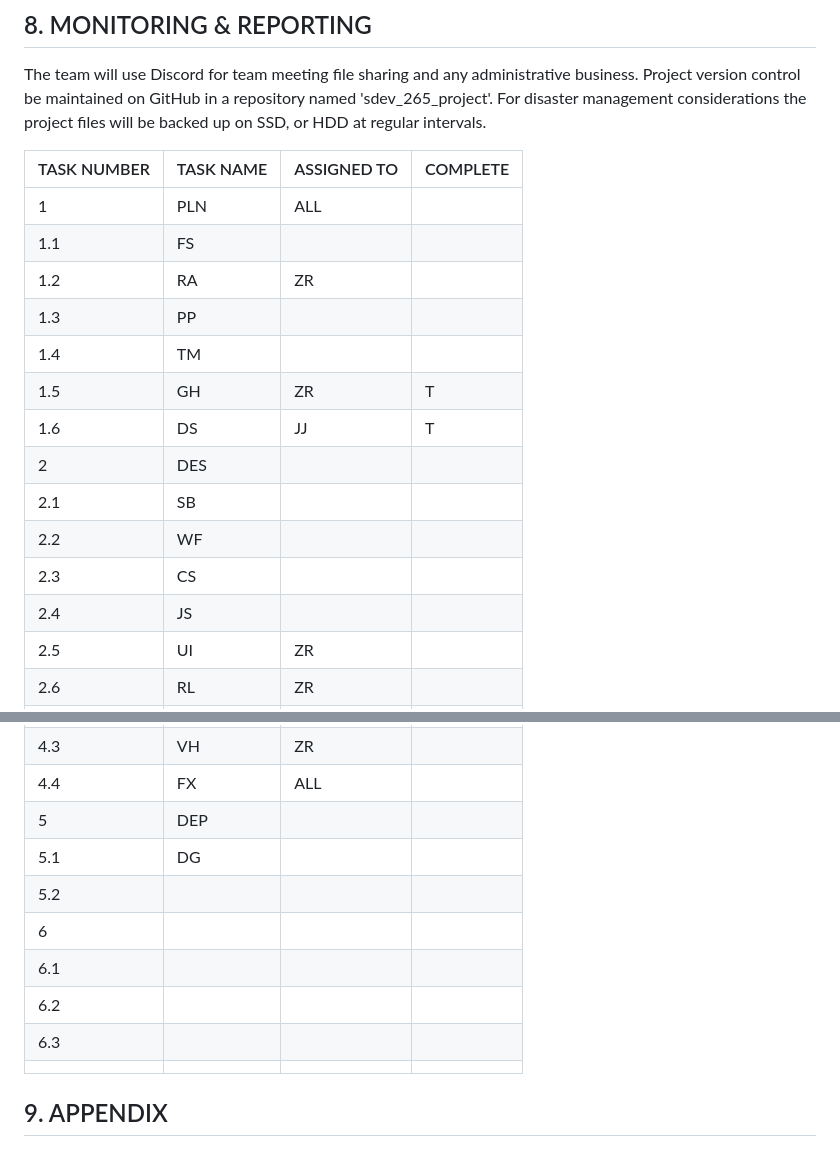
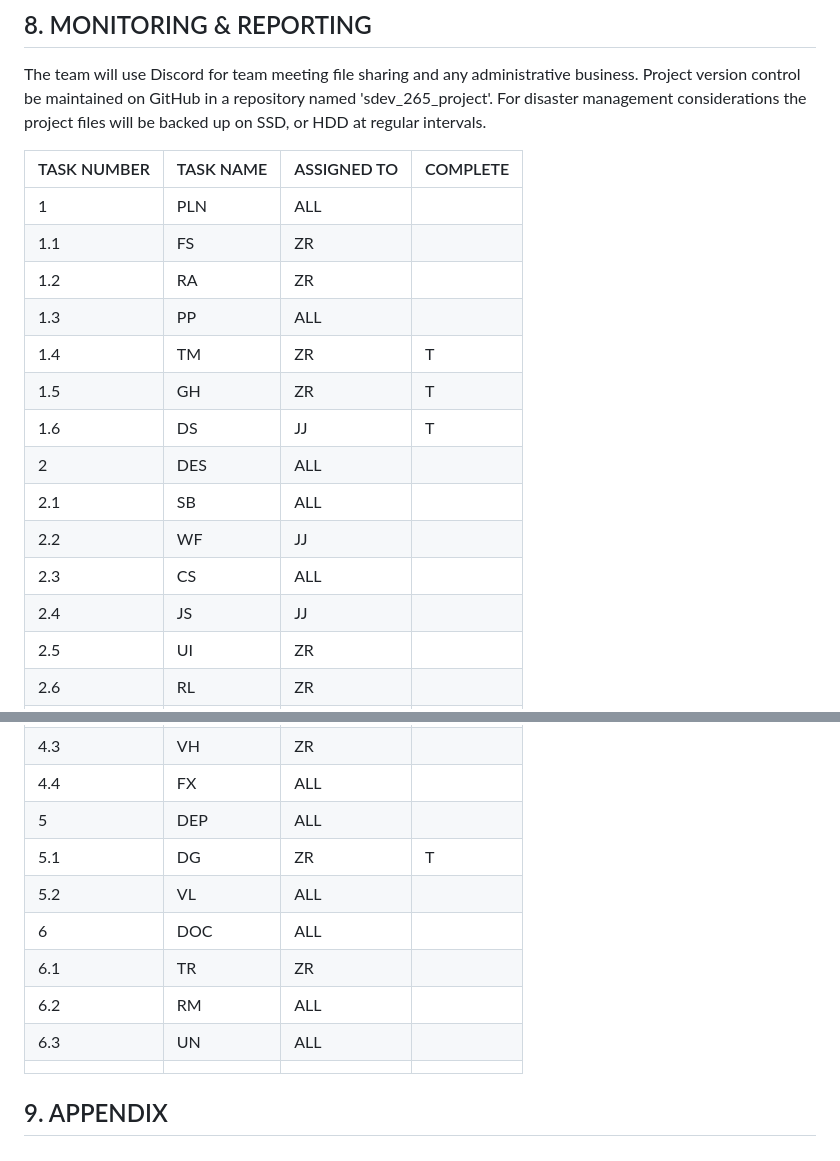
Before and after one commit to zeerob440/sdev265_project, a Markdown page: PROJECT_PLAN.md, 2 parts joined by grey strips. Rendered like a GitHub page.

Commit message:
feat: PROJECT_PLAN.md m&r table complete

```diff
--- a/PROJECT_PLAN.md
+++ b/PROJECT_PLAN.md
@@ -195,17 +195,17 @@ project files will be backed up on SSD, or HDD at regular intervals.
 | TASK NUMBER | TASK NAME | ASSIGNED TO | COMPLETE |
 | ---- | --- | --- | - |
 |  1  |  PLN  | ALL | |
-| 1.1 |  FS |    | |
+| 1.1 |  FS | ZR | |
 | 1.2 |  RA | ZR | |
-| 1.3 |  PP |    | |
-| 1.4 |  TM |    | |
+| 1.3 |  PP | ALL| |
+| 1.4 |  TM | ZR  | T|
 | 1.5 |  GH |  ZR | T |
 | 1.6 |  DS |  JJ | T |
-| 2  |   DES |    | |
-| 2.1 |  SB |    |  |
-| 2.2 |  WF |    |  |
-| 2.3 |  CS |    |  |
-| 2.4 |  JS |    |  |
+| 2  |   DES | ALL| |
+| 2.1 |  SB | ALL|  |
+| 2.2 |  WF |  JJ|  |
+| 2.3 |  CS | ALL|  |
+| 2.4 |  JS |  JJ|  |
 | 2.5 |  UI|  ZR  |  |
 | 2.6 |  RL | ZR  |  |
 | 3   | DEV | ALL|  |
@@ -223,13 +223,13 @@ project files will be backed up on SSD, or HDD at regular intervals.
 | 4.2 |  TS | JJ|  |
 | 4.3 |  VH | ZR |  |
 | 4.4 |  FX | ALL|  |
-| 5   | DEP |    |  |
-| 5.1 |  DG  |    |  |
-| 5.2 |     |    |  |
-| 6   |     |    |  |
-| 6.1 |     |    |  |
-| 6.2 |     |    |  |
-| 6.3 |     |    |  |
+| 5   | DEP | ALL |  |
+| 5.1 |  DG |  ZR  | T |
+| 5.2 |  VL | ALL|  |
+| 6   | DOC | ALL |  |
+| 6.1 |  TR |  ZR|  |
+| 6.2 | RM | ALL |  |
+| 6.3 | UN | ALL |  |
 |    |     |    |  |
 
 
```
Also changed, not shown: other parts of PROJECT_PLAN.md (+1 -1 lines).
